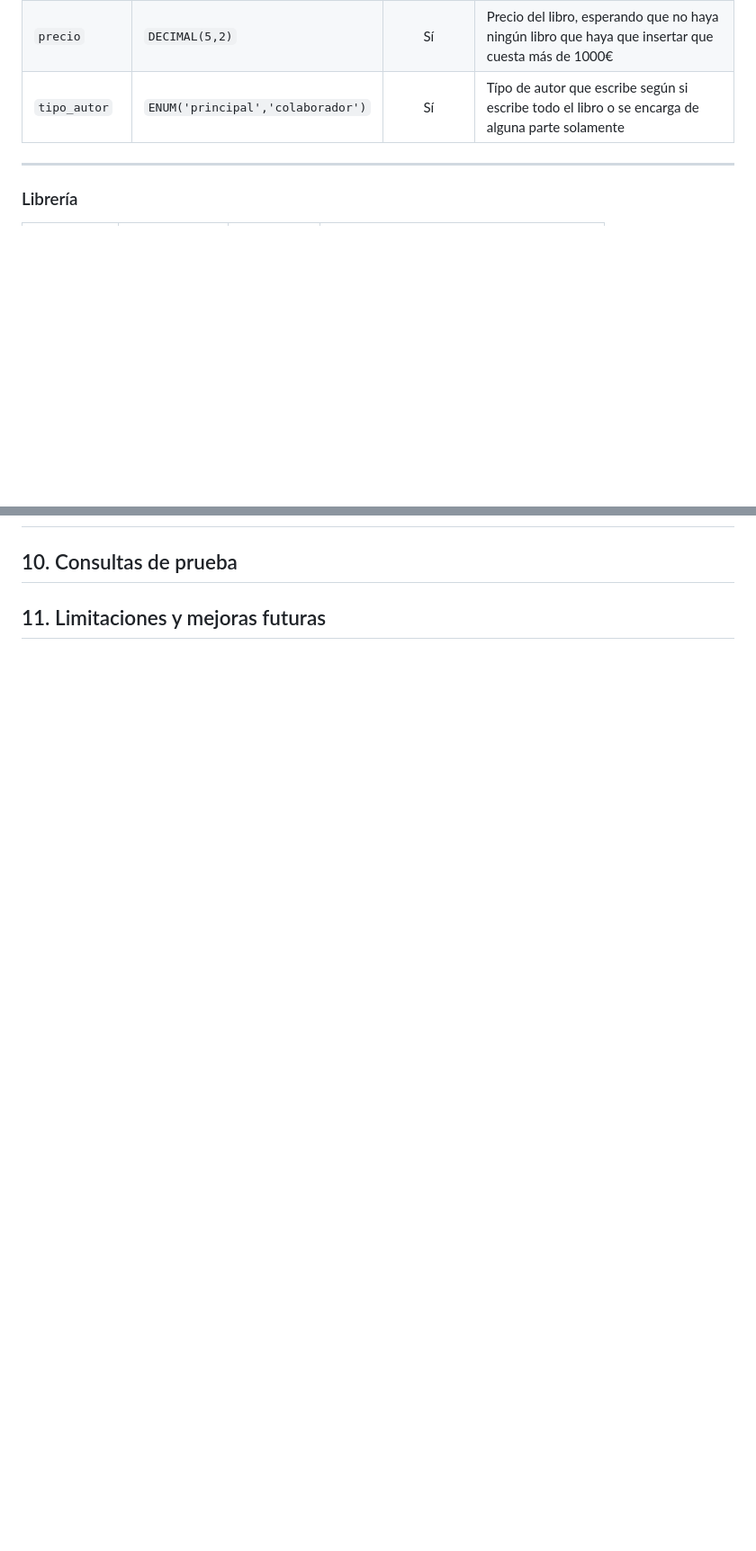
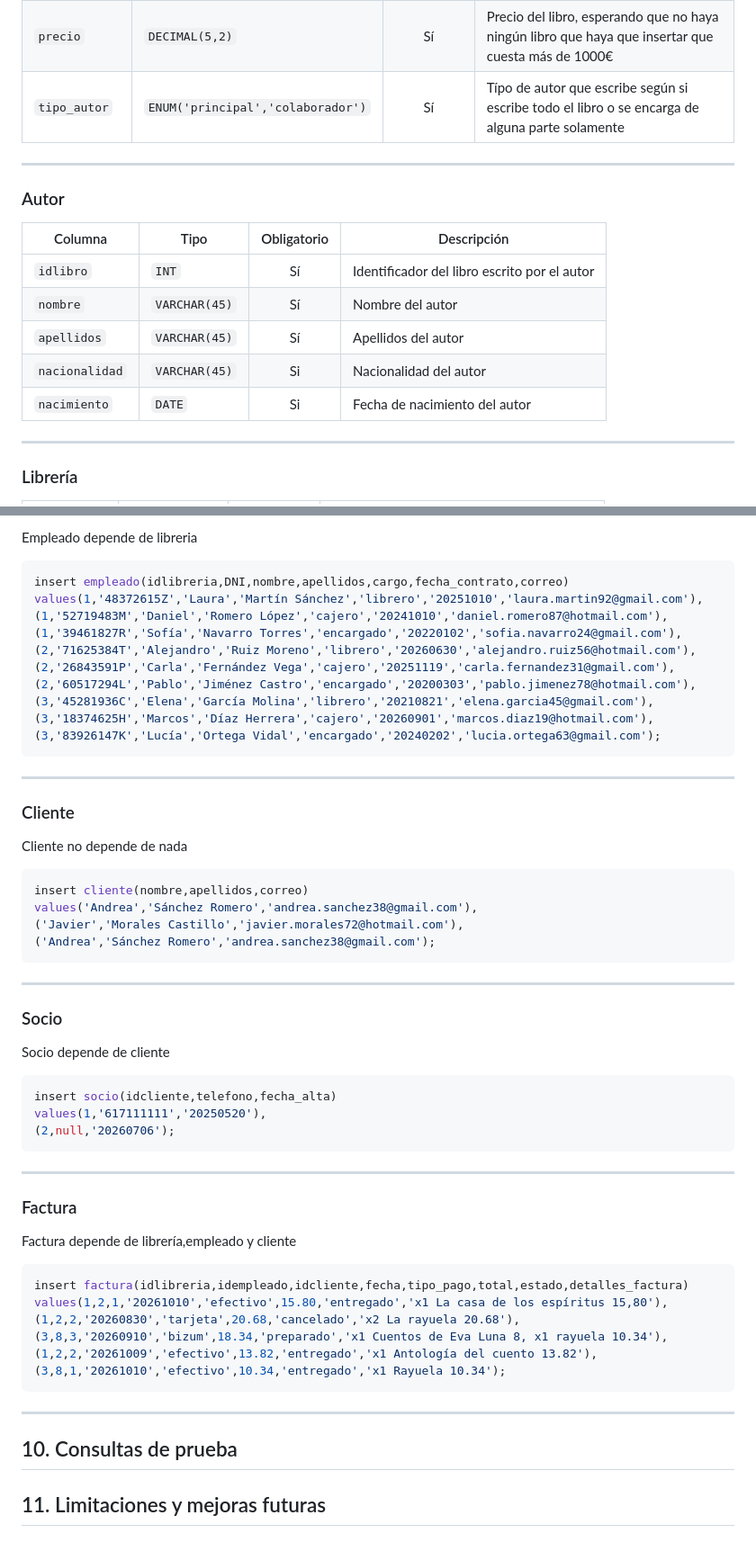
Before and after one commit to javieragustin2702-del/trabajoInterfaces1Javier_Alex, a Markdown page: trabajoInterfaces1Javier_Alex/md/provisional.md, 2 parts joined by grey strips. Shown at 90% size. GitHub-like rendering; blank space fills up the shorter version.

Commit message:
apartado 9 hecho en provisional(8 tambien esta hecho en provisional)

````diff
--- a/trabajoInterfaces1Javier_Alex/md/provisional.md
+++ b/trabajoInterfaces1Javier_Alex/md/provisional.md
@@ -19,6 +19,15 @@ Elementos o columnas con las que cuentan las tablas(a excepción del id que hace
 | `páginas` | `INT` | Sí | Cantidad de páginas que tiene el libro |
 | `precio` | `DECIMAL(5,2)` | Sí | Precio del libro, esperando que no haya ningún libro que haya que insertar que cuesta más de 1000€ |
 | `tipo_autor` | `ENUM('principal','colaborador')` | Sí | Típo de autor que escribe según si escribe todo el libro o se encarga de alguna parte solamente |
+---
+### Autor
+| Columna | Tipo | Obligatorio | Descripción |
+|---|---|:---:|---|
+| `idlibro` | `INT` | Sí | Identificador del libro escrito por el autor |
+| `nombre` | `VARCHAR(45)` | Sí | Nombre del autor |
+| `apellidos` | `VARCHAR(45)` | Sí | Apellidos del autor |
+| `nacionalidad` | `VARCHAR(45)` | Si | Nacionalidad del autor |
+| `nacimiento` | `DATE` | Si | Fecha de nacimiento del autor |
 ---
 ### Librería
 | Columna | Tipo | Obligatorio | Descripción |
@@ -96,3 +183,53 @@ Decisiones tomadas sobre diferentes elementos de la base de datos
+Empleado depende de libreria
+
+```sql
+insert empleado(idlibreria,DNI,nombre,apellidos,cargo,fecha_contrato,correo)
+values(1,'48372615Z','Laura','Martín Sánchez','librero','20251010','laura.martin92@gmail.com'),
+(1,'52719483M','Daniel','Romero López','cajero','20241010','daniel.romero87@hotmail.com'),
+(1,'39461827R','Sofía','Navarro Torres','encargado','20220102','sofia.navarro24@gmail.com'),
+(2,'71625384T','Alejandro','Ruiz Moreno','librero','20260630','alejandro.ruiz56@hotmail.com'),
+(2,'26843591P','Carla','Fernández Vega','cajero','20251119','carla.fernandez31@gmail.com'),
+(2,'60517294L','Pablo','Jiménez Castro','encargado','20200303','pablo.jimenez78@hotmail.com'),
+(3,'45281936C','Elena','García Molina','librero','20210821','elena.garcia45@gmail.com'),
+(3,'18374625H','Marcos','Díaz Herrera','cajero','20260901','marcos.diaz19@hotmail.com'),
+(3,'83926147K','Lucía','Ortega Vidal','encargado','20240202','lucia.ortega63@gmail.com');
+```
+---
+### Cliente
+
+Cliente no depende de nada
+
+```sql
+insert cliente(nombre,apellidos,correo)
+values('Andrea','Sánchez Romero','andrea.sanchez38@gmail.com'),
+('Javier','Morales Castillo','javier.morales72@hotmail.com'),
+('Andrea','Sánchez Romero','andrea.sanchez38@gmail.com');
+```
+---
+### Socio
+
+Socio depende de cliente
+
+```sql
+insert socio(idcliente,telefono,fecha_alta)
+values(1,'617111111','20250520'),
+(2,null,'20260706');
+```
+---
+### Factura
+
+Factura depende de librería,empleado y cliente
+
+```sql
+insert factura(idlibreria,idempleado,idcliente,fecha,tipo_pago,total,estado,detalles_factura)
+values(1,2,1,'20261010','efectivo',15.80,'entregado','x1 La casa de los espíritus 15,80'),
+(1,2,2,'20260830','tarjeta',20.68,'cancelado','x2 La rayuela 20.68'),
+(3,8,3,'20260910','bizum',18.34,'preparado','x1 Cuentos de Eva Luna 8, x1 rayuela 10.34'),
+(1,2,2,'20261009','efectivo',13.82,'entregado','x1 Antología del cuento 13.82'),
+(3,8,1,'20261010','efectivo',10.34,'entregado','x1 Rayuela 10.34');
+```
+---
+
 ## 10. Consultas de prueba
 
 ## 11. Limitaciones y mejoras futuras
````
Also changed, not shown: other parts of trabajoInterfaces1Javier_Alex/md/provisional.md (+78 -0 lines).
